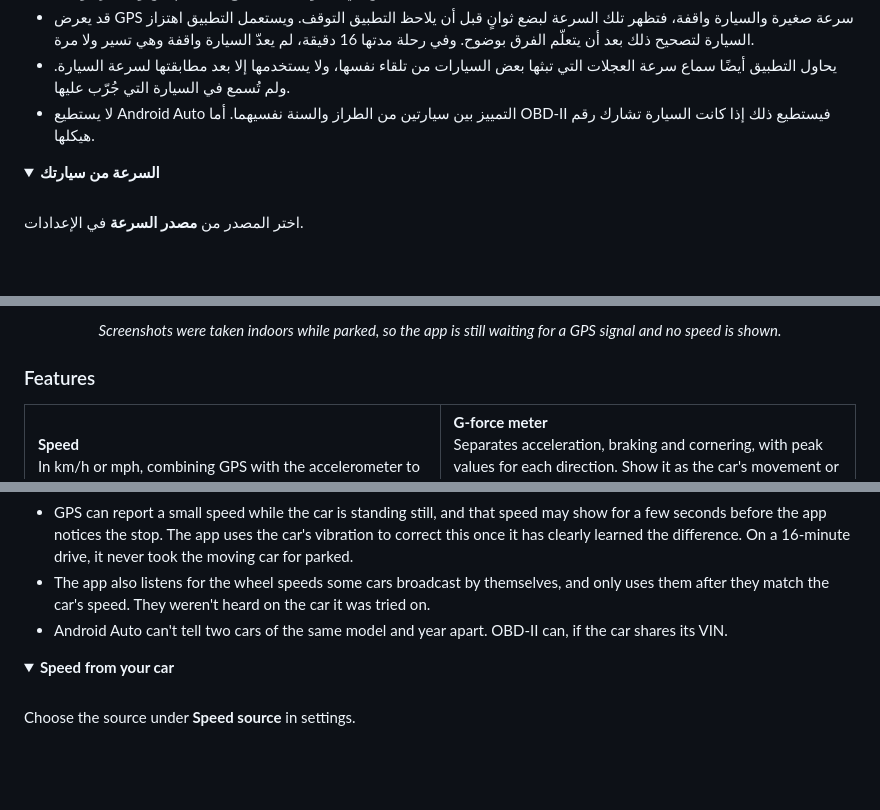
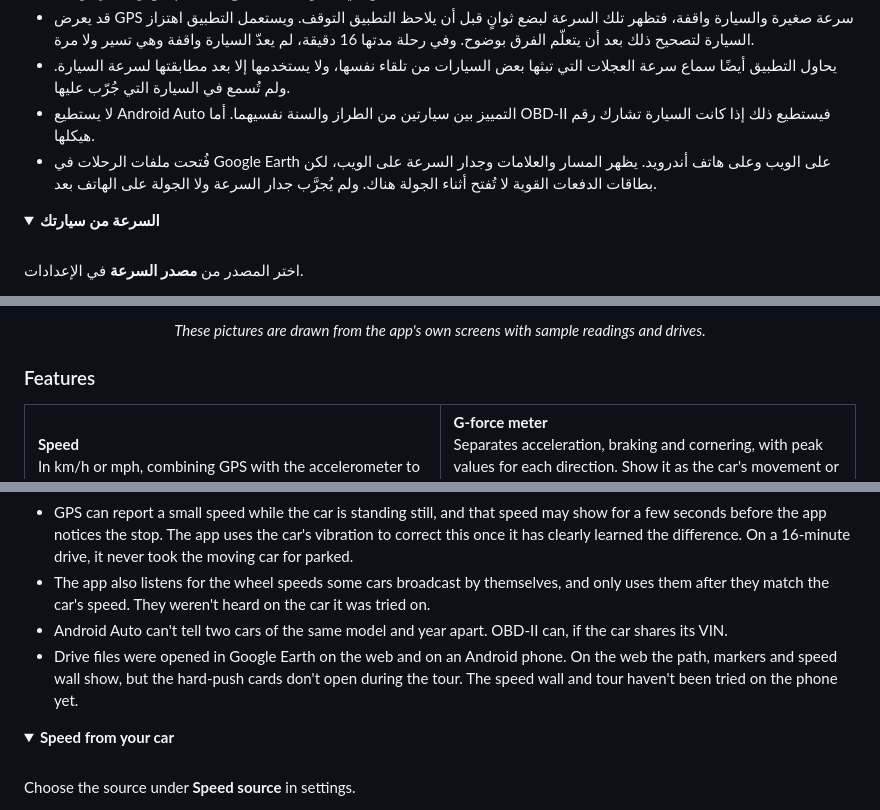
Before and after one commit to alequab/Zakhm, a Markdown page: README.md, 3 parts joined by grey strips. GitHub-like rendering; folded sections open; blank space fills up the shorter version.

```diff
--- a/README.md
+++ b/README.md
@@ -131,6 +145,7 @@ flowchart LR
 - قد يعرض GPS سرعة صغيرة والسيارة واقفة، فتظهر تلك السرعة لبضع ثوانٍ قبل أن يلاحظ التطبيق التوقف. ويستعمل التطبيق اهتزاز السيارة لتصحيح ذلك بعد أن يتعلّم الفرق بوضوح. وفي رحلة مدتها 16 دقيقة، لم يعدّ السيارة واقفة وهي تسير ولا مرة.
 - يحاول التطبيق أيضًا سماع سرعة العجلات التي تبثها بعض السيارات من تلقاء نفسها، ولا يستخدمها إلا بعد مطابقتها لسرعة السيارة. ولم تُسمع في السيارة التي جُرّب عليها.
 - لا يستطيع Android Auto التمييز بين سيارتين من الطراز والسنة نفسيهما. أما OBD-II فيستطيع ذلك إذا كانت السيارة تشارك رقم هيكلها.
+- فُتحت ملفات الرحلات في Google Earth على الويب وعلى هاتف أندرويد. يظهر المسار والعلامات وجدار السرعة على الويب، لكن بطاقات الدفعات القوية لا تُفتح أثناء الجولة هناك. ولم يُجرَّب جدار السرعة ولا الجولة على الهاتف بعد.
 
 <details>
 <summary><b>السرعة من سيارتك</b></summary>
@@ -202,7 +218,7 @@ flowchart LR
 </tr>
 </table>
 
-<p align="center"><i>Screenshots were taken indoors while parked, so the app is still waiting for a GPS signal and no speed is shown.</i></p>
+<p align="center"><i>These pictures are drawn from the app's own screens with sample readings and drives.</i></p>
 
 ### Features
 
@@ -285,6 +314,7 @@ flowchart LR
 - GPS can report a small speed while the car is standing still, and that speed may show for a few seconds before the app notices the stop. The app uses the car's vibration to correct this once it has clearly learned the difference. On a 16-minute drive, it never took the moving car for parked.
 - The app also listens for the wheel speeds some cars broadcast by themselves, and only uses them after they match the car's speed. They weren't heard on the car it was tried on.
 - Android Auto can't tell two cars of the same model and year apart. OBD-II can, if the car shares its VIN.
+- Drive files were opened in Google Earth on the web and on an Android phone. On the web the path, markers and speed wall show, but the hard-push cards don't open during the tour. The speed wall and tour haven't been tried on the phone yet.
 
 <details>
 <summary><b>Speed from your car</b></summary>
```
Also changed, not shown: other parts of README.md (+37 -9 lines), docs/images/dashboard-ar.png, docs/images/dashboard-en.png, docs/images/drives-ar.png (added), docs/images/drives-en.png (added), docs/images/settings-ar.png, docs/images/settings-en.png, 1 other file.
